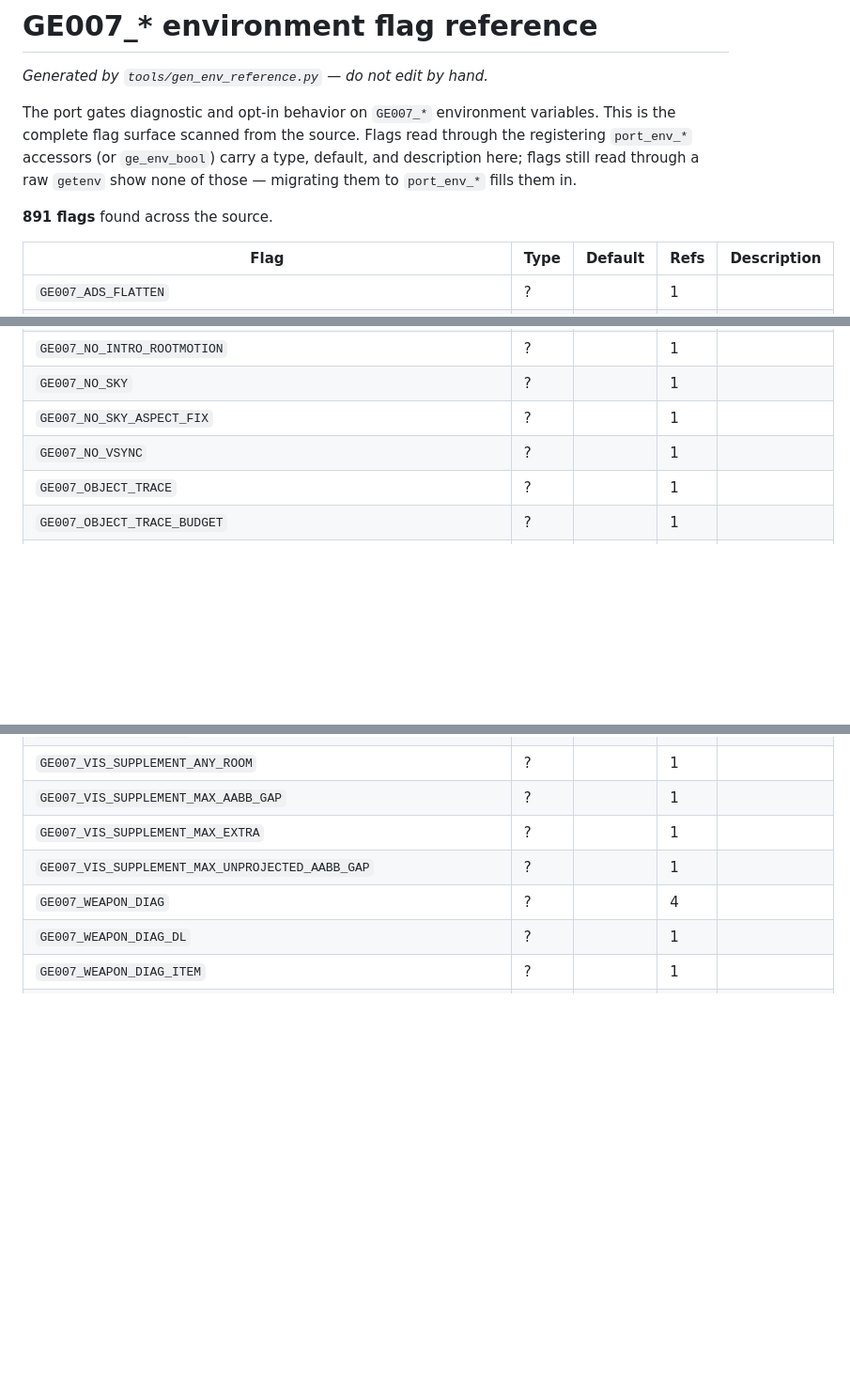
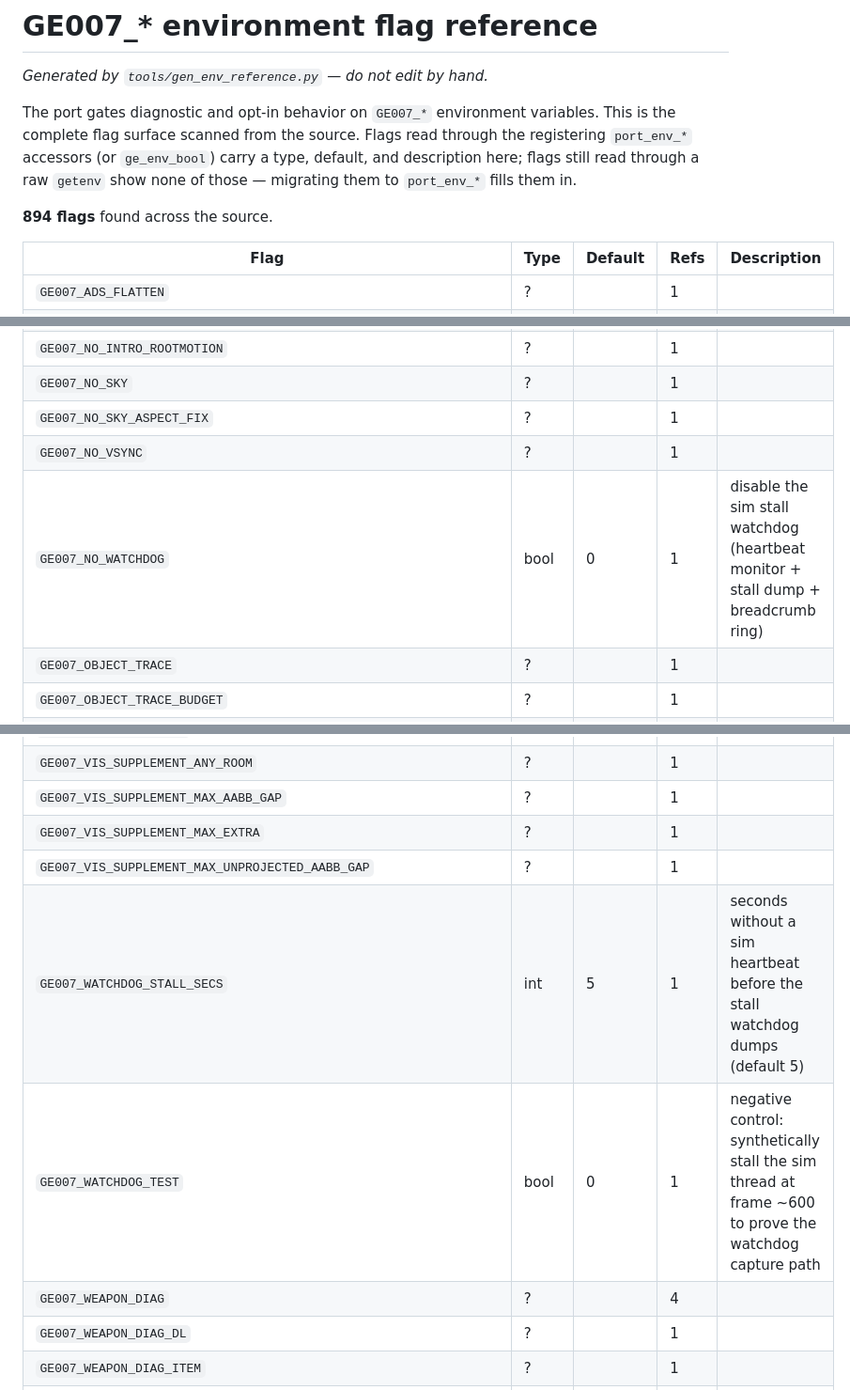
Before and after one commit to akratch/mgb64, a Markdown page: docs/ENV_FLAGS.md, 3 parts joined by grey strips. Shown at 94% size. GitHub-like rendering; blank space fills up the shorter version.

Commit message:
docs: ENV_FLAGS regen for GE007_NO_WATCHDOG / GE007_WATCHDOG_STALL_SECS / GE007_WATCHDOG_TEST (BUG-1)
Co-Authored-By: Claude Fable 5 <noreply@anthropic.com>
Claude-Session: https://claude.ai/code/session_01NkdgJ4mro5fx2WCjtscHVd

```diff
--- a/docs/ENV_FLAGS.md
+++ b/docs/ENV_FLAGS.md
@@ -8,7 +8,7 @@ Flags read through the registering `port_env_*` accessors (or `ge_env_bool`)
 carry a type, default, and description here; flags still read through a raw
 `getenv` show none of those — migrating them to `port_env_*` fills them in.
 
-**891 flags** found across the source.
+**894 flags** found across the source.
 
 | Flag | Type | Default | Refs | Description |
 | --- | --- | --- | --- | --- |
@@ -516,6 +516,7 @@ carry a type, default, and description here; flags still read through a raw
 | `GE007_NO_SKY` | ? |  | 1 |  |
 | `GE007_NO_SKY_ASPECT_FIX` | ? |  | 1 |  |
 | `GE007_NO_VSYNC` | ? |  | 1 |  |
+| `GE007_NO_WATCHDOG` | bool | 0 | 1 | disable the sim stall watchdog (heartbeat monitor + stall dump + breadcrumb ring) |
 | `GE007_OBJECT_TRACE` | ? |  | 1 |  |
 | `GE007_OBJECT_TRACE_BUDGET` | ? |  | 1 |  |
 | `GE007_OBJECT_TRACE_OBJ` | ? |  | 1 |  |
@@ -892,6 +893,8 @@ carry a type, default, and description here; flags still read through a raw
 | `GE007_VIS_SUPPLEMENT_MAX_AABB_GAP` | ? |  | 1 |  |
 | `GE007_VIS_SUPPLEMENT_MAX_EXTRA` | ? |  | 1 |  |
 | `GE007_VIS_SUPPLEMENT_MAX_UNPROJECTED_AABB_GAP` | ? |  | 1 |  |
+| `GE007_WATCHDOG_STALL_SECS` | int | 5 | 1 | seconds without a sim heartbeat before the stall watchdog dumps (default 5) |
+| `GE007_WATCHDOG_TEST` | bool | 0 | 1 | negative control: synthetically stall the sim thread at frame ~600 to prove the watchdog capture path |
 | `GE007_WEAPON_DIAG` | ? |  | 4 |  |
 | `GE007_WEAPON_DIAG_DL` | ? |  | 1 |  |
 | `GE007_WEAPON_DIAG_ITEM` | ? |  | 1 |  |
```
